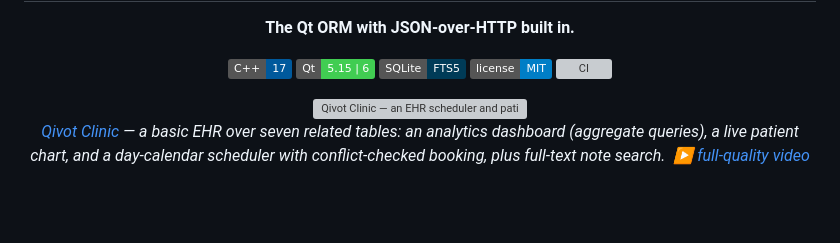
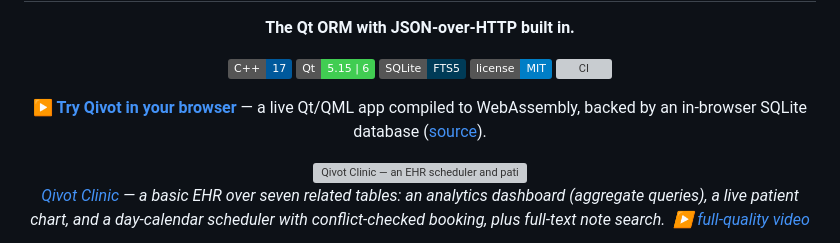
Before and after one commit to austinkottke/Qivot, a Markdown page: README.md, the part around the change. Drawn GitHub-style; badges without logos; blank space fills up the shorter version; grey boxes are pictures that could not be loaded.

Commit message:
docs: add live WebAssembly demo link

```diff
--- a/README.md
+++ b/README.md
@@ -8,6 +8,11 @@
   <img src="https://img.shields.io/badge/SQLite-FTS5-003B57?logo=sqlite&logoColor=white" alt="SQLite">
   <img src="https://img.shields.io/badge/license-MIT-blue" alt="MIT">
   <a href="https://github.com/austinkottke/Qivot/actions/workflows/ci.yml"><img src="https://github.com/austinkottke/Qivot/actions/workflows/ci.yml/badge.svg" alt="CI"></a>
+</p>
+
+<p align="center">
+  <strong>▶ <a href="https://austinkottke.github.io/Qivot/">Try Qivot in your browser</a></strong> — a live Qt/QML app compiled to
+  WebAssembly, backed by an in-browser SQLite database (<a href="examples/qivot-wasm-demo">source</a>).
 </p>
 
 <p align="center">
```
Also changed, not shown: examples/qivot-wasm-demo/README.md (+2 -0 lines).
